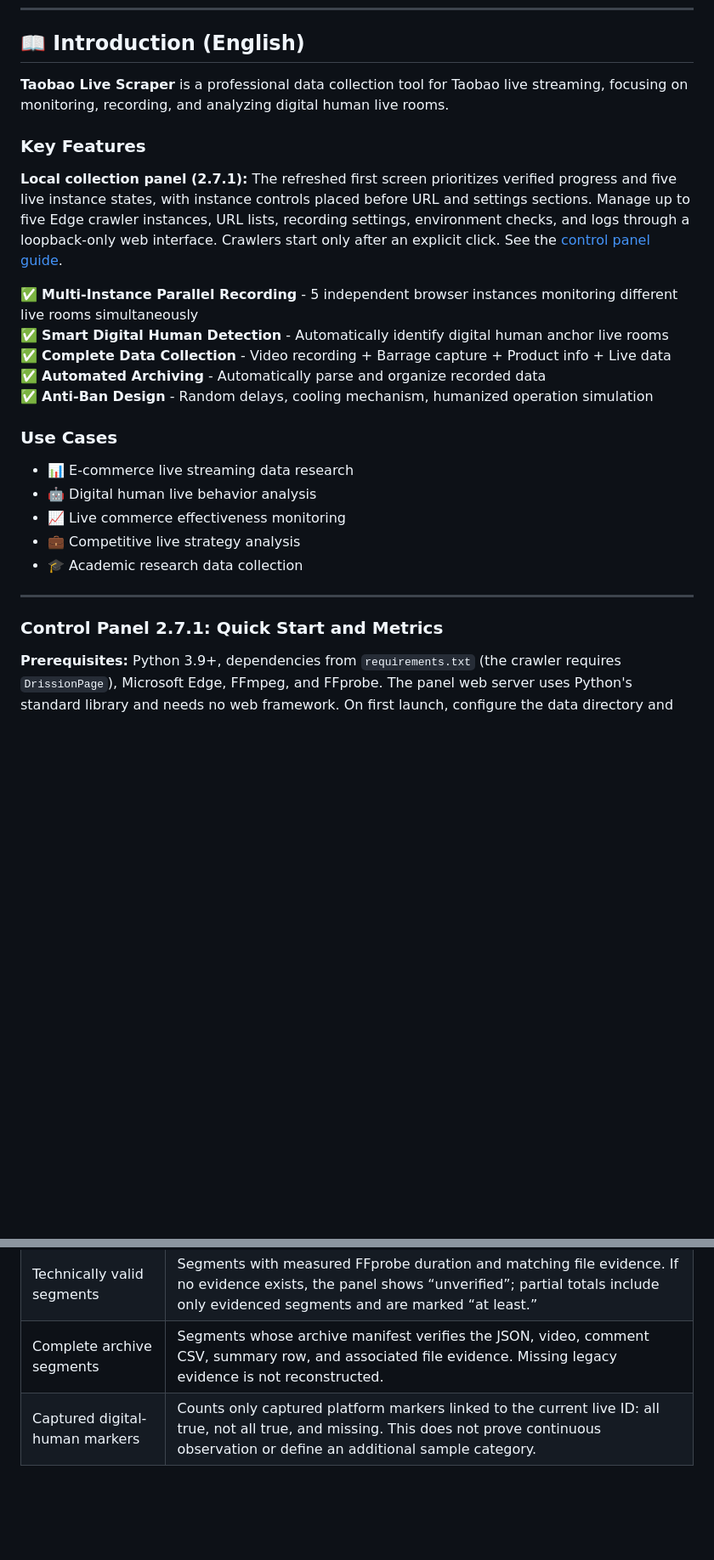
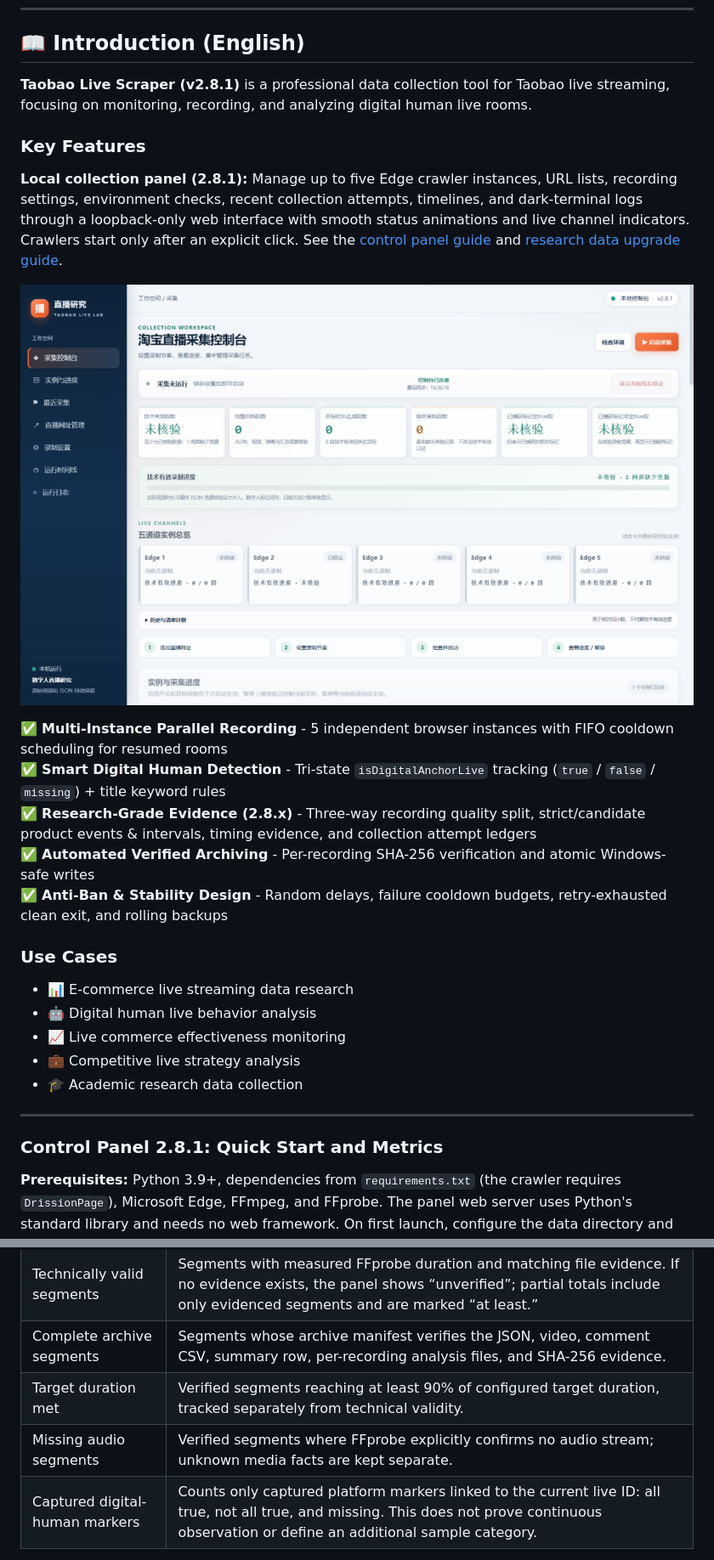
Before and after one commit to lengzhanbao/taobao_scraper, a Markdown page: README.md, 2 parts joined by grey strips. Shown at 85% size. Drawn GitHub-style; pictures changed too: docs/images/dashboard-overview.png (added); blank space fills up the shorter version.

Commit message:
docs: update README to v2.8.1 with dashboard preview screenshots

```diff
--- a/README.md
+++ b/README.md
@@ -472,17 +494,19 @@ git push origin feature/your-feature-name
 
 ## 📖 Introduction (English)
 
-**Taobao Live Scraper** is a professional data collection tool for Taobao live streaming, focusing on monitoring, recording, and analyzing digital human live rooms.
+**Taobao Live Scraper (v2.8.1)** is a professional data collection tool for Taobao live streaming, focusing on monitoring, recording, and analyzing digital human live rooms.
 
 ### Key Features
 
-**Local collection panel (2.7.1):** The refreshed first screen prioritizes verified progress and five live instance states, with instance controls placed before URL and settings sections. Manage up to five Edge crawler instances, URL lists, recording settings, environment checks, and logs through a loopback-only web interface. Crawlers start only after an explicit click. See the [control panel guide](docs/control-panel.md).
+**Local collection panel (2.8.1):** Manage up to five Edge crawler instances, URL lists, recording settings, environment checks, recent collection attempts, timelines, and dark-terminal logs through a loopback-only web interface with smooth status animations and live channel indicators. Crawlers start only after an explicit click. See the [control panel guide](docs/control-panel.md) and [research data upgrade guide](docs/RESEARCH_DATA_UPGRADE.md).
 
-✅ **Multi-Instance Parallel Recording** - 5 independent browser instances monitoring different live rooms simultaneously
-✅ **Smart Digital Human Detection** - Automatically identify digital human anchor live rooms
-✅ **Complete Data Collection** - Video recording + Barrage capture + Product info + Live data
-✅ **Automated Archiving** - Automatically parse and organize recorded data
-✅ **Anti-Ban Design** - Random delays, cooling mechanism, humanized operation simulation
+![Taobao Live Scraper v2.8.1 Dashboard Overview](docs/images/dashboard-overview.png)
+
+✅ **Multi-Instance Parallel Recording** - 5 independent browser instances with FIFO cooldown scheduling for resumed rooms
+✅ **Smart Digital Human Detection** - Tri-state `isDigitalAnchorLive` tracking (`true` / `false` / `missing`) + title keyword rules
+✅ **Research-Grade Evidence (2.8.x)** - Three-way recording quality split, strict/candidate product events & intervals, timing evidence, and collection attempt ledgers
+✅ **Automated Verified Archiving** - Per-recording SHA-256 verification and atomic Windows-safe writes
+✅ **Anti-Ban & Stability Design** - Random delays, failure cooldown budgets, retry-exhausted clean exit, and rolling backups
 
 ### Use Cases
 
@@ -494,7 +518,7 @@ git push origin feature/your-feature-name
 
 ---
 
-### Control Panel 2.7.1: Quick Start and Metrics
+### Control Panel 2.8.1: Quick Start and Metrics
 
 **Prerequisites:** Python 3.9+, dependencies from `requirements.txt` (the crawler requires `DrissionPage`), Microsoft Edge, FFmpeg, and FFprobe. The panel web server uses Python's standard library and needs no web framework. On first launch, configure the data directory and Python, Edge, FFmpeg, and FFprobe paths in Recording Settings; save and pass Environment Check before explicitly starting collection.
 
@@ -511,7 +535,9 @@ Open `http://127.0.0.1:8765`. Linux/macOS can use the same Python command; confi
 |---|---|
 | Historical count | Count from URL lists or legacy progress; used as the resume position, not proof that old videos were revalidated. |
 | Technically valid segments | Segments with measured FFprobe duration and matching file evidence. If no evidence exists, the panel shows “unverified”; partial totals include only evidenced segments and are marked “at least.” |
-| Complete archive segments | Segments whose archive manifest verifies the JSON, video, comment CSV, summary row, and associated file evidence. Missing legacy evidence is not reconstructed. |
+| Complete archive segments | Segments whose archive manifest verifies the JSON, video, comment CSV, summary row, per-recording analysis files, and SHA-256 evidence. |
+| Target duration met | Verified segments reaching at least 90% of configured target duration, tracked separately from technical validity. |
+| Missing audio segments | Verified segments where FFprobe explicitly confirms no audio stream; unknown media facts are kept separate. |
 | Captured digital-human markers | Counts only captured platform markers linked to the current live ID: all true, not all true, and missing. This does not prove continuous observation or define an additional sample category. |
 
 Legacy data without current verification evidence retains its historical count and is shown as unverified; unknown segments are not counted as technically valid. The current fixes have not been validated in a long-duration end-to-end run against a real Taobao live stream. URL updates use a cooperative sidecar file lock; an external editor that ignores the lock can still race in a narrow write window.
```
Also changed, not shown: other parts of README.md (+23 -1 lines), docs/images/dashboard-instances.png (added), docs/images/dashboard-logs.png (added).
